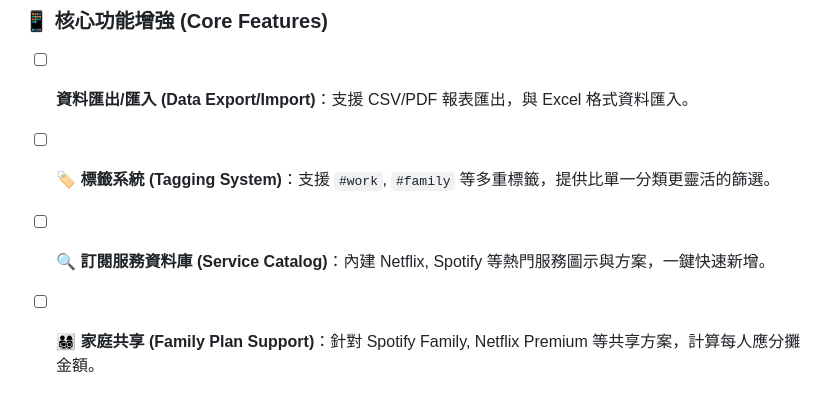
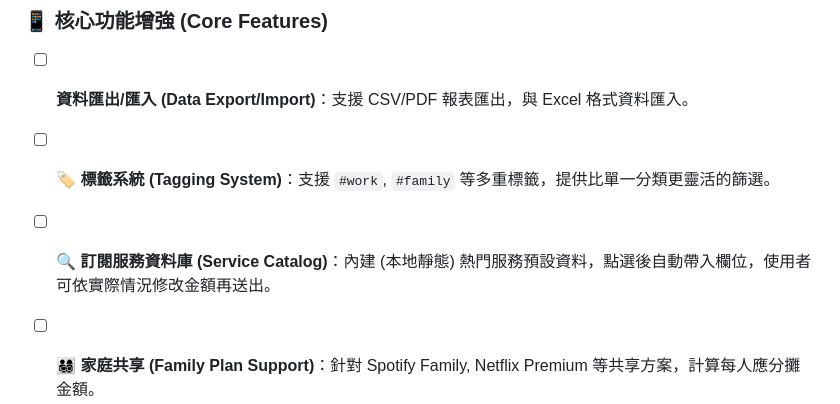
Before and after one commit to presentyourlove/SubTrack, a Markdown page: README.md, the part around the change. Drawn GitHub-style.

Commit message:
docs: 修正 Service Catalog 描述 (強調本地靜態與可編輯性)

```diff
--- a/README.md
+++ b/README.md
@@ -197,7 +197,7 @@ npm test -- --coverage
 * [ ] **資料匯出/匯入 (Data Export/Import)**：支援 CSV/PDF 報表匯出，與 Excel 格式資料匯入。
 * [ ] **🏷️ 標籤系統 (Tagging System)**：支援 `#work`, `#family` 等多重標籤，提供比單一分類更靈活的篩選。
 
-* [ ] **🔍 訂閱服務資料庫 (Service Catalog)**：內建 Netflix, Spotify 等熱門服務圖示與方案，一鍵快速新增。
+* [ ] **🔍 訂閱服務資料庫 (Service Catalog)**：內建 (本地靜態) 熱門服務預設資料，點選後自動帶入欄位，使用者可依實際情況修改金額再送出。
 
 * [ ] **👨‍👩‍👧‍👦 家庭共享 (Family Plan Support)**：針對 Spotify Family, Netflix Premium 等共享方案，計算每人應分攤金額。
 * [ ] **�‍♂️ 分帳功能 (Split Bill)**：針對共享訂閱，自動計算並追蹤每位成員的欠款狀態。
```
